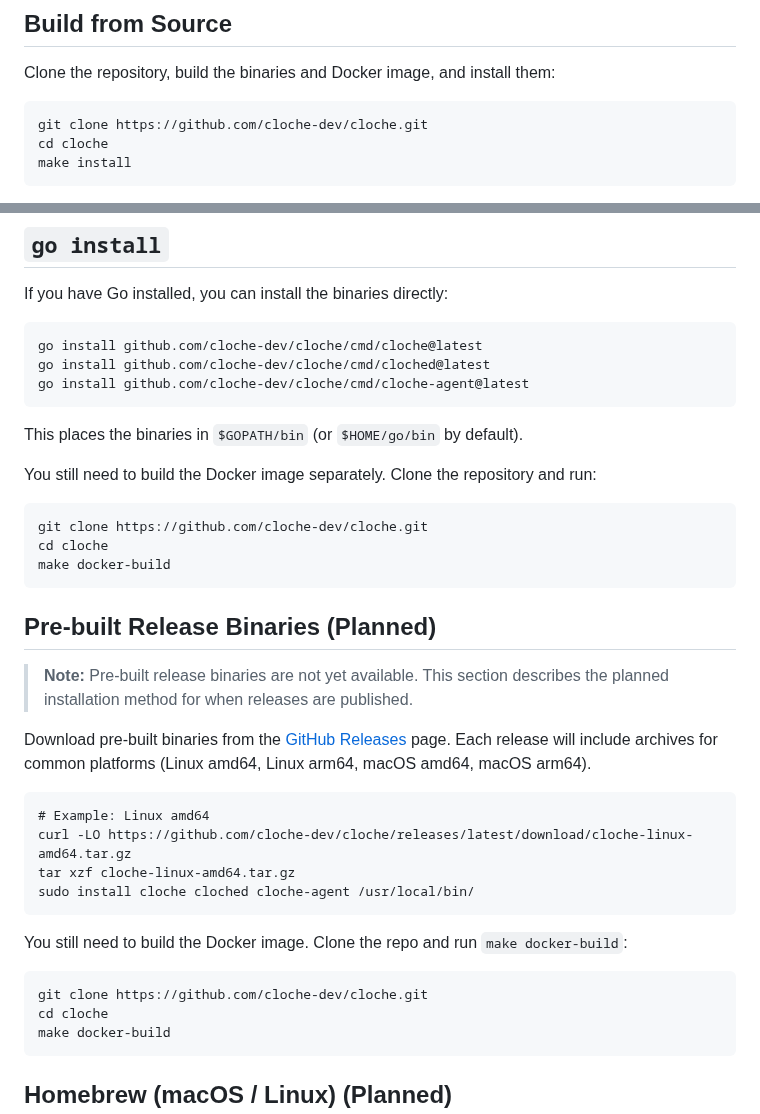
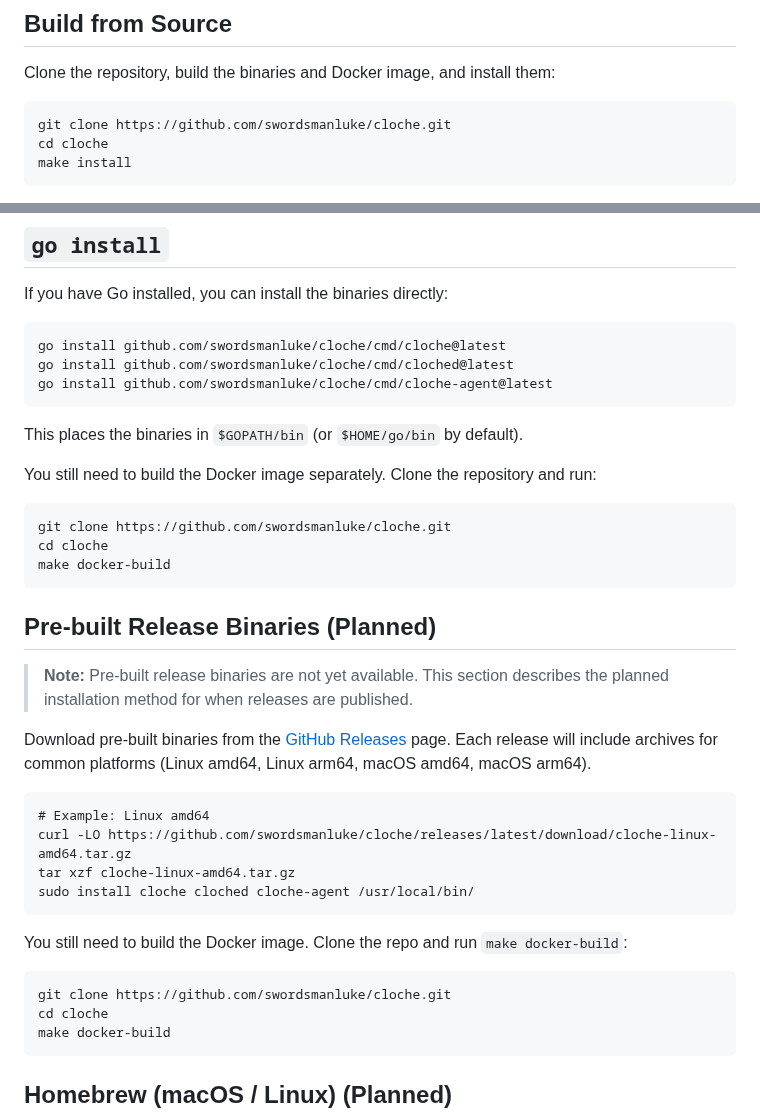
Before and after one commit to swordsmanluke/cloche, a Markdown page: docs/INSTALL.md, 2 parts joined by grey strips. Rendered like a GitHub page.

````diff
--- a/docs/INSTALL.md
+++ b/docs/INSTALL.md
@@ -14,7 +14,7 @@ All installation methods require:
 Clone the repository, build the binaries and Docker image, and install them:
 
 ```
-git clone https://github.com/cloche-dev/cloche.git
+git clone https://github.com/swordsmanluke/cloche.git
 cd cloche
 make install
 ```
@@ -42,9 +42,9 @@ export PATH="$HOME/.local/bin:$PATH"
 If you have Go installed, you can install the binaries directly:
 
 ```
-go install github.com/cloche-dev/cloche/cmd/cloche@latest
-go install github.com/cloche-dev/cloche/cmd/cloched@latest
-go install github.com/cloche-dev/cloche/cmd/cloche-agent@latest
+go install github.com/swordsmanluke/cloche/cmd/cloche@latest
+go install github.com/swordsmanluke/cloche/cmd/cloched@latest
+go install github.com/swordsmanluke/cloche/cmd/cloche-agent@latest
 ```
 
 This places the binaries in `$GOPATH/bin` (or `$HOME/go/bin` by default).
@@ -53,7 +53,7 @@ You still need to build the Docker image separately. Clone the repository and
 run:
 
 ```
-git clone https://github.com/cloche-dev/cloche.git
+git clone https://github.com/swordsmanluke/cloche.git
 cd cloche
 make docker-build
 ```
@@ -70,7 +70,7 @@ macOS amd64, macOS arm64).
 
 ```
 # Example: Linux amd64
-curl -LO https://github.com/cloche-dev/cloche/releases/latest/download/cloche-linux-amd64.tar.gz
+curl -LO https://github.com/swordsmanluke/cloche/releases/latest/download/cloche-linux-amd64.tar.gz
 tar xzf cloche-linux-amd64.tar.gz
 sudo install cloche cloched cloche-agent /usr/local/bin/
 ```
@@ -79,7 +79,7 @@ You still need to build the Docker image. Clone the repo and run
 `make docker-build`:
 
 ```
-git clone https://github.com/cloche-dev/cloche.git
+git clone https://github.com/swordsmanluke/cloche.git
 cd cloche
 make docker-build
 ```
````
Also changed, not shown: other parts of docs/INSTALL.md (+1 -1 lines), README.md (+1 -1 lines).
